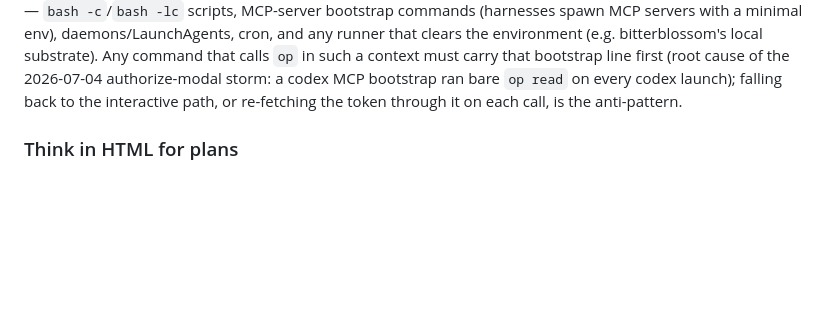
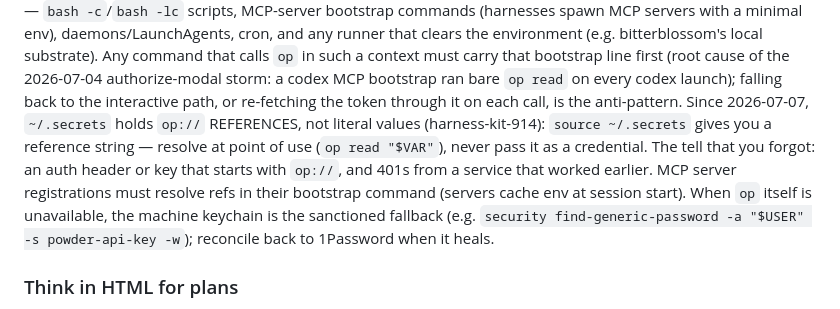
Before and after one commit to misty-step/roster, a Markdown page: primitives/shared/AGENTS.md, the part around the change. Drawn GitHub-style; blank space fills up the shorter version.

Commit message:
docs(doctrine): ~/.secrets holds op:// references — resolve at point of use; the op://-bearer tell; keychain fallback (2026-07-07 powder auth outage postmortem)
Agent: claude-fable-lead-daybook
Agent-Surface: Claude Code
Agent-Model: anthropic/claude-fable-5
Agent-Task: roster-926

```diff
--- a/primitives/shared/AGENTS.md
+++ b/primitives/shared/AGENTS.md
@@ -171,7 +171,15 @@ substrate). Any command that calls `op` in such a context must carry that
 bootstrap line first (root cause of the 2026-07-04 authorize-modal storm: a
 codex MCP bootstrap ran bare `op read` on every codex launch); falling back to
 the interactive path, or re-fetching the token through it on each call, is the
-anti-pattern.
+anti-pattern. Since 2026-07-07, `~/.secrets` holds `op://` REFERENCES,
+not literal values (harness-kit-914): `source ~/.secrets` gives you a
+reference string — resolve at point of use (`op read "$VAR"`), never pass it
+as a credential. The tell that you forgot: an auth header or key that starts
+with `op://`, and 401s from a service that worked earlier. MCP server
+registrations must resolve refs in their bootstrap command (servers cache
+env at session start). When `op` itself is unavailable, the machine keychain
+is the sanctioned fallback (e.g. `security find-generic-password -a "$USER"
+-s powder-api-key -w`); reconcile back to 1Password when it heals.
 
 ### Think in HTML for plans
 For non-trivial execution plans and context packets, author the plan directly
```
